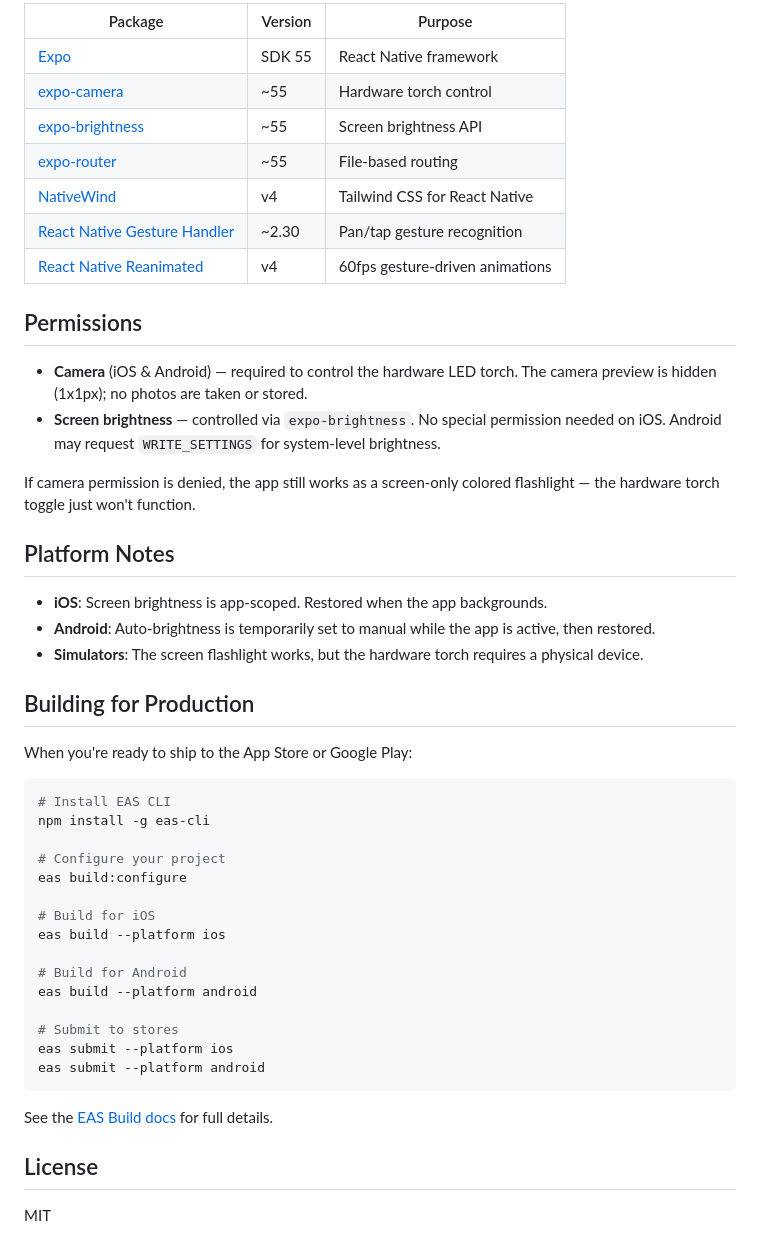
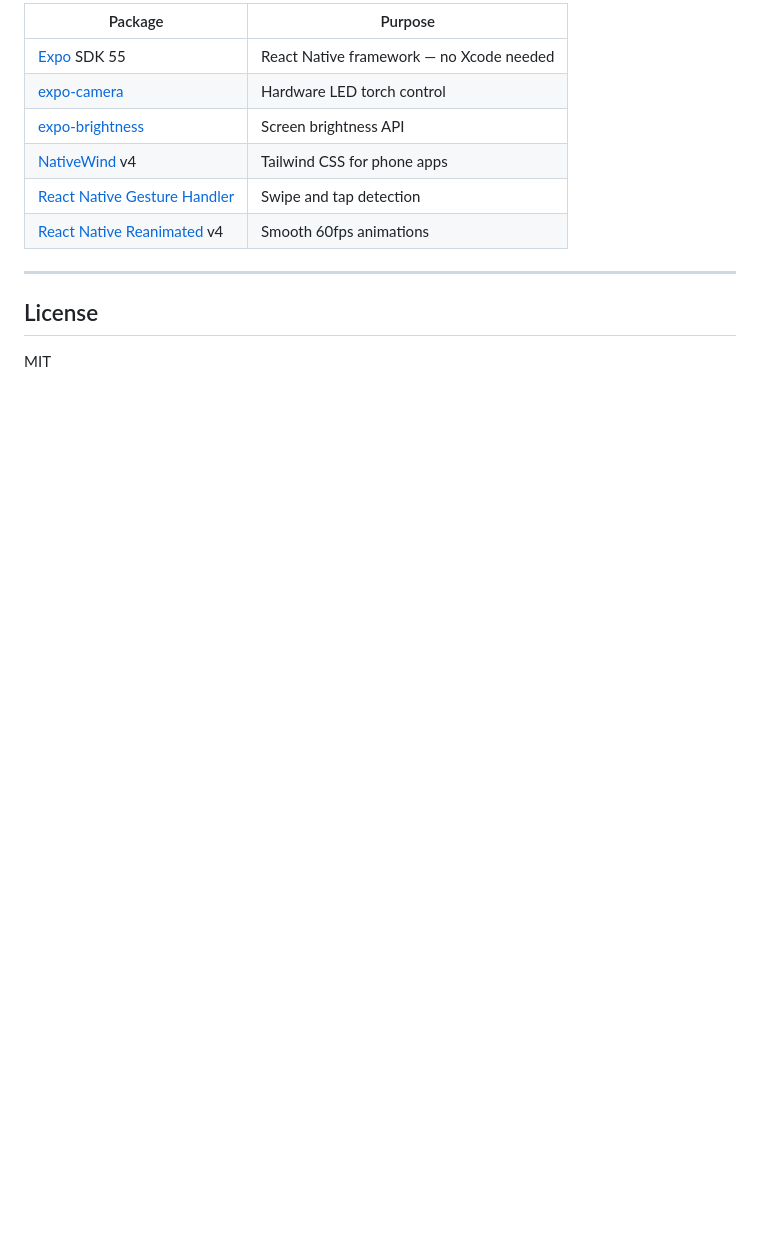
Before and after one commit to naorbrown/flashlight, a Markdown page: README.md, the part around one of its changes. Rendered like a GitHub page; blank space fills up the shorter version.

````diff
--- a/README.md
+++ b/README.md
@@ -80,50 +145,14 @@ flashlight/
 
-| Package | Version | Purpose |
-|---------|---------|---------|
-| [Expo](https://expo.dev) | SDK 55 | React Native framework |
-| [expo-camera](https://docs.expo.dev/versions/latest/sdk/camera/) | ~55 | Hardware torch control |
-| [expo-brightness](https://docs.expo.dev/versions/latest/sdk/brightness/) | ~55 | Screen brightness API |
-| [expo-router](https://docs.expo.dev/router/introduction/) | ~55 | File-based routing |
-| [NativeWind](https://www.nativewind.dev) | v4 | Tailwind CSS for React Native |
-| [React Native Gesture Handler](https://docs.swmansion.com/react-native-gesture-handler/) | ~2.30 | Pan/tap gesture recognition |
-| [React Native Reanimated](https://docs.swmansion.com/react-native-reanimated/) | v4 | 60fps gesture-driven animations |
+| Package | Purpose |
+|---|---|
+| [Expo](https://expo.dev) SDK 55 | React Native framework — no Xcode needed |
+| [expo-camera](https://docs.expo.dev/versions/latest/sdk/camera/) | Hardware LED torch control |
+| [expo-brightness](https://docs.expo.dev/versions/latest/sdk/brightness/) | Screen brightness API |
+| [NativeWind](https://www.nativewind.dev) v4 | Tailwind CSS for phone apps |
+| [React Native Gesture Handler](https://docs.swmansion.com/react-native-gesture-handler/) | Swipe and tap detection |
+| [React Native Reanimated](https://docs.swmansion.com/react-native-reanimated/) v4 | Smooth 60fps animations |
 
-## Permissions
-
-- **Camera** (iOS & Android) — required to control the hardware LED torch. The camera preview is hidden (1x1px); no photos are taken or stored.
-- **Screen brightness** — controlled via `expo-brightness`. No special permission needed on iOS. Android may request `WRITE_SETTINGS` for system-level brightness.
-
-If camera permission is denied, the app still works as a screen-only colored flashlight — the hardware torch toggle just won't function.
-
-## Platform Notes
-
-- **iOS**: Screen brightness is app-scoped. Restored when the app backgrounds.
-- **Android**: Auto-brightness is temporarily set to manual while the app is active, then restored.
-- **Simulators**: The screen flashlight works, but the hardware torch requires a physical device.
-
-## Building for Production
-
-When you're ready to ship to the App Store or Google Play:
-
-```bash
-# Install EAS CLI
-npm install -g eas-cli
-
-# Configure your project
-eas build:configure
-
-# Build for iOS
-eas build --platform ios
-
-# Build for Android
-eas build --platform android
-
-# Submit to stores
-eas submit --platform ios
-eas submit --platform android
-```
-
-See the [EAS Build docs](https://docs.expo.dev/build/introduction/) for full details.
+---
 
 ## License
 
````
Also changed, not shown: other parts of README.md (+111 -46 lines).
